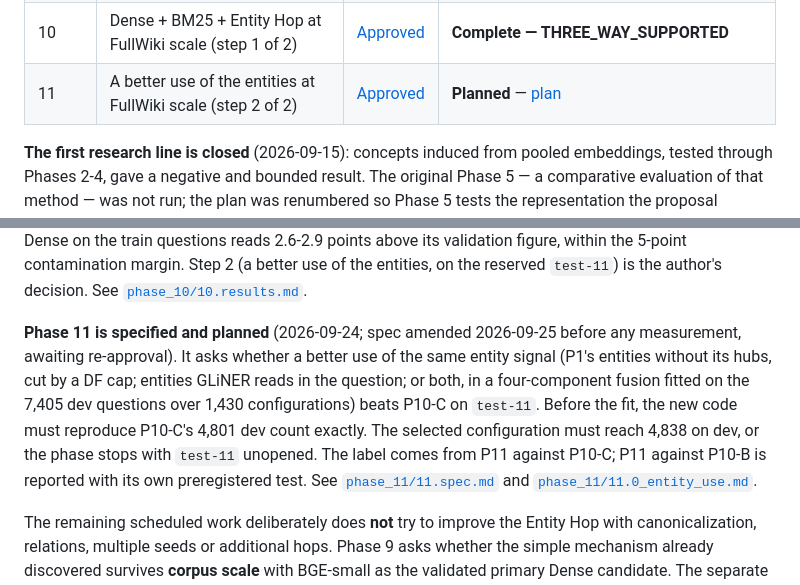
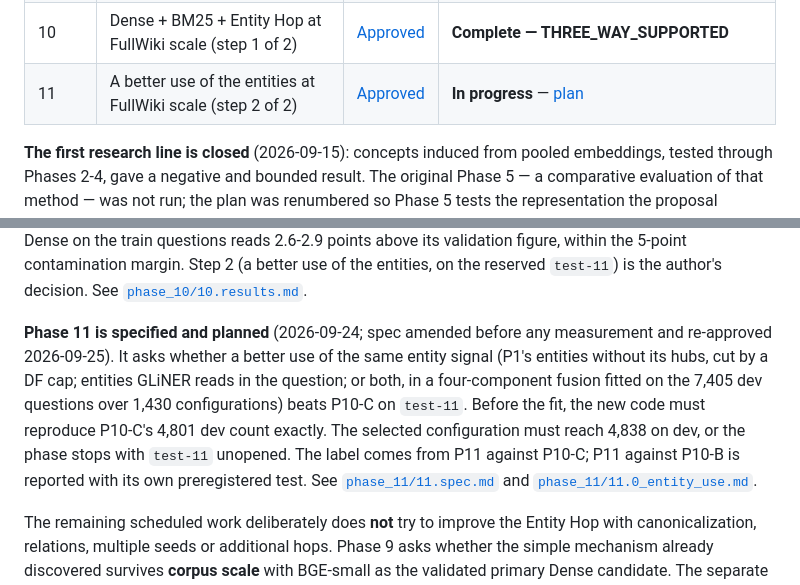
Before and after one commit to mikelju/concept-embeddings-RAG, a Markdown page: docs/plans/0_master_plan.md, 2 parts joined by grey strips. GitHub-like rendering.

Commit message:
Phase 11: amended spec and plan re-approved by the author
Co-Authored-By: Claude Opus 5.5 <noreply@anthropic.com>

```diff
--- a/docs/plans/0_master_plan.md
+++ b/docs/plans/0_master_plan.md
@@ -77,7 +77,7 @@ From Phase 7 onward:
 | 8.1 | **Deviation** — Dense scale sensitivity | Available | **Complete — STABLE_RANKING (rule A)** |
 | 9 | HotpotQA FullWiki at literature-comparable scale | [Approved](phase_9/9.spec.md) | **Complete — SCALE_SUPPORTED** |
 | 10 | Dense + BM25 + Entity Hop at FullWiki scale (step 1 of 2) | [Approved](phase_10/10.spec.md) | **Complete — THREE_WAY_SUPPORTED** |
-| 11 | A better use of the entities at FullWiki scale (step 2 of 2) | [Approved](phase_11/11.spec.md) | **Planned** — [plan](phase_11/11.0_entity_use.md) |
+| 11 | A better use of the entities at FullWiki scale (step 2 of 2) | [Approved](phase_11/11.spec.md) | **In progress** — [plan](phase_11/11.0_entity_use.md) |
 
 **The first research line is closed** (2026-09-15): concepts induced from pooled embeddings, tested through Phases 2-4, gave a negative and bounded result. The original Phase 5 — a comparative evaluation of that method — was not run; the plan was renumbered so Phase 5 tests the representation the proposal actually described. See [`phase_4/4.1_research_line_closure.md`](phase_4/4.1_research_line_closure.md).
 
@@ -97,7 +97,7 @@ Phase 9 now carries **BGE-small as the task-validated primary Dense candidate**.
 
 **Phase 10 is measured and closed** (2026-09-24) with **`THREE_WAY_SUPPORTED`**. On 5,000 held-out HotpotQA train questions (level `hard`, seen by BGE-small in fine-tuning) over the same 5.23M-paragraph corpus, Dense + BM25 + Entity Hop (0.5 / 0.3 / 0.2, fitted on the 7,405 validation questions) reaches **3,325 / 5,000** Full Support @2,048 against Dense + BM25's **3,129** (+3.92 pp; exact McNemar 306 wins / 110 losses, p = 1.9e-22), at 1.33× the mean query latency on the laptop. The entity signal is not redundant with BM25. Dense on the train questions reads 2.6-2.9 points above its validation figure, within the 5-point contamination margin. Step 2 (a better use of the entities, on the reserved `test-11`) is the author's decision. See [`phase_10/10.results.md`](phase_10/10.results.md).
 
-**Phase 11 is specified and planned** (2026-09-24; spec amended 2026-09-25 before any measurement, awaiting re-approval). It asks whether a better use of the same entity signal (P1's entities without its hubs, cut by a DF cap; entities GLiNER reads in the question; or both, in a four-component fusion fitted on the 7,405 dev questions over 1,430 configurations) beats P10-C on `test-11`. Before the fit, the new code must reproduce P10-C's 4,801 dev count exactly. The selected configuration must reach 4,838 on dev, or the phase stops with `test-11` unopened. The label comes from P11 against P10-C; P11 against P10-B is reported with its own preregistered test. See [`phase_11/11.spec.md`](phase_11/11.spec.md) and [`phase_11/11.0_entity_use.md`](phase_11/11.0_entity_use.md).
+**Phase 11 is specified and planned** (2026-09-24; spec amended before any measurement and re-approved 2026-09-25). It asks whether a better use of the same entity signal (P1's entities without its hubs, cut by a DF cap; entities GLiNER reads in the question; or both, in a four-component fusion fitted on the 7,405 dev questions over 1,430 configurations) beats P10-C on `test-11`. Before the fit, the new code must reproduce P10-C's 4,801 dev count exactly. The selected configuration must reach 4,838 on dev, or the phase stops with `test-11` unopened. The label comes from P11 against P10-C; P11 against P10-B is reported with its own preregistered test. See [`phase_11/11.spec.md`](phase_11/11.spec.md) and [`phase_11/11.0_entity_use.md`](phase_11/11.0_entity_use.md).
 
 The remaining scheduled work deliberately does **not** try to improve the Entity Hop with canonicalization, relations, multiple seeds or additional hops. Phase 9 asks whether the simple mechanism already discovered survives **corpus scale** with BGE-small as the validated primary Dense candidate. The separate question of Entity Hop beside a substantially stronger Dense retriever remains open.
 
```
Also changed, not shown: 2 other files.
